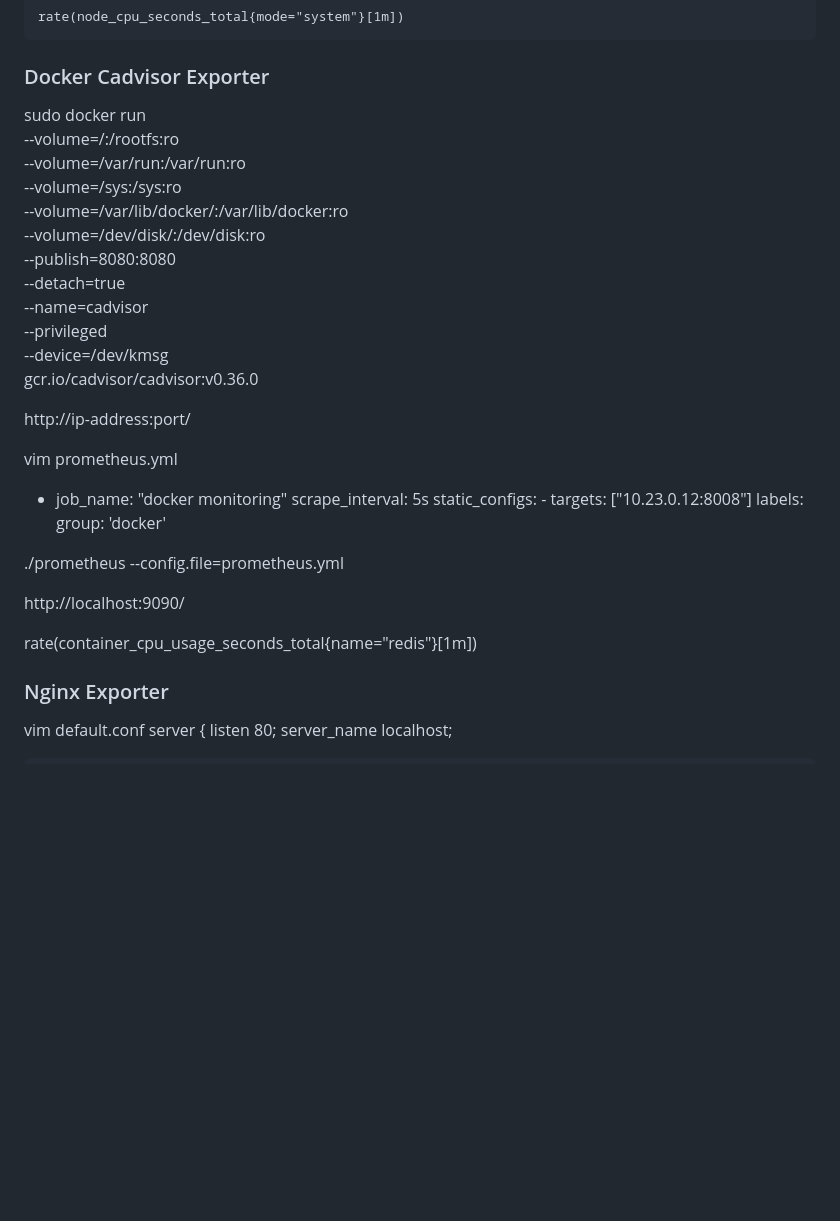
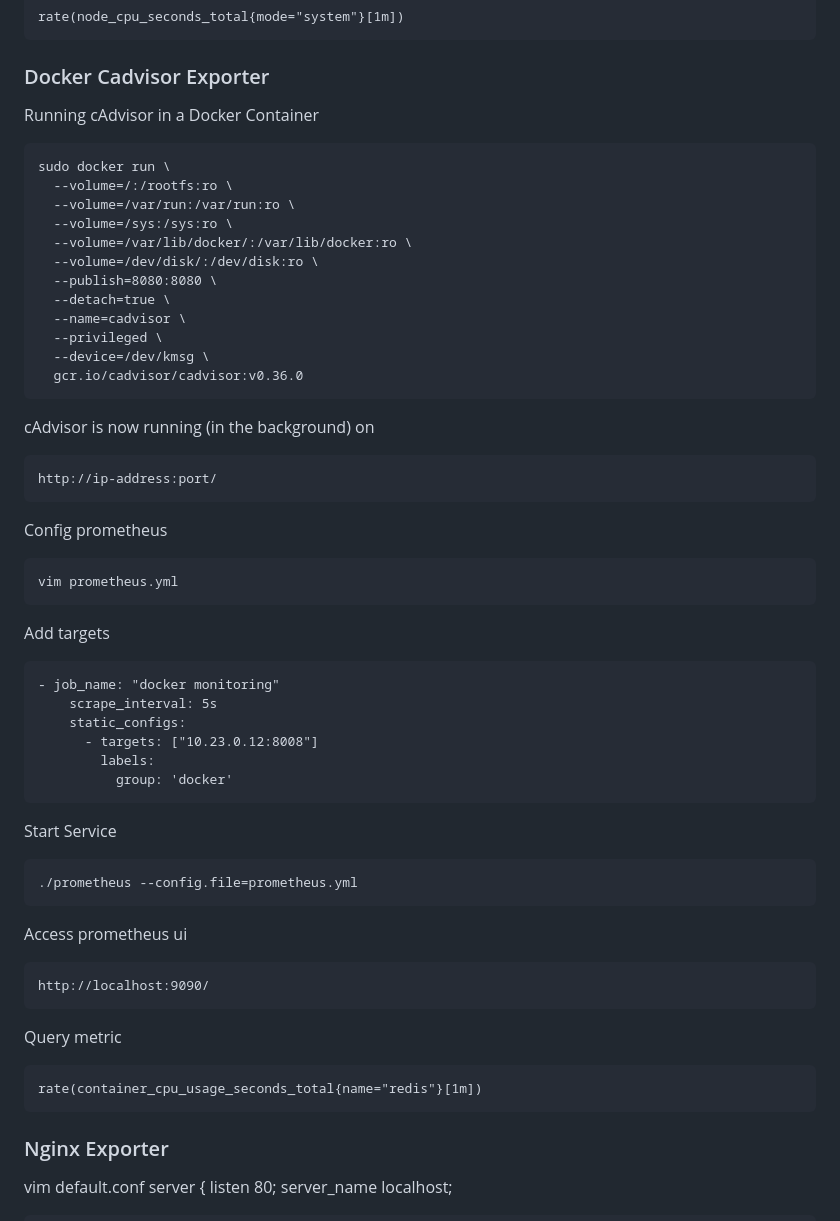
Before and after one commit to angkasatech/idn_devops, a Markdown page: Hari-4/Prometheus/docs-prometheus.md, the part around the change. GitHub-like rendering; blank space fills up the shorter version.

Commit message:
Update Prometheus

````diff
--- a/Hari-4/Prometheus/docs-prometheus.md
+++ b/Hari-4/Prometheus/docs-prometheus.md
@@ -83,6 +83,8 @@ Query metric
 rate(node_cpu_seconds_total{mode="system"}[1m])
 ```
 ### Docker Cadvisor Exporter
+Running cAdvisor in a Docker Container
+```
 sudo docker run \
   --volume=/:/rootfs:ro \
   --volume=/var/run:/var/run:ro \
@@ -95,24 +97,41 @@ sudo docker run \
   --privileged \
   --device=/dev/kmsg \
   gcr.io/cadvisor/cadvisor:v0.36.0
+```
+cAdvisor is now running (in the background) on
+```
+http://ip-address:port/
+```
 
-http://ip-address:port/
+Config prometheus
+```
+vim prometheus.yml
+```
 
-vim prometheus.yml
-
+Add targets
+```
 - job_name: "docker monitoring"
     scrape_interval: 5s
     static_configs:
       - targets: ["10.23.0.12:8008"]
         labels:
           group: 'docker'
+```
 
+Start Service
+```
 ./prometheus --config.file=prometheus.yml
+```
 
+Access prometheus ui
+```
 http://localhost:9090/
+```
 
+Query metric
+```
 rate(container_cpu_usage_seconds_total{name="redis"}[1m])
-
+```
 ### Nginx Exporter
 vim default.conf
 server {
````
